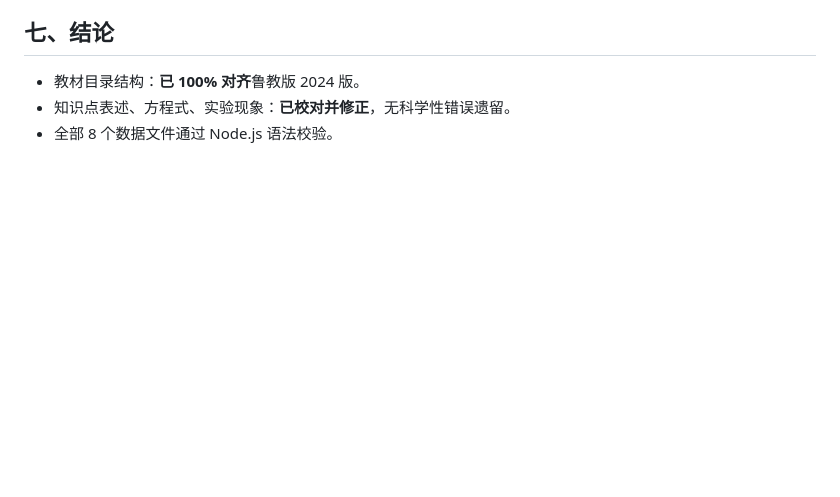
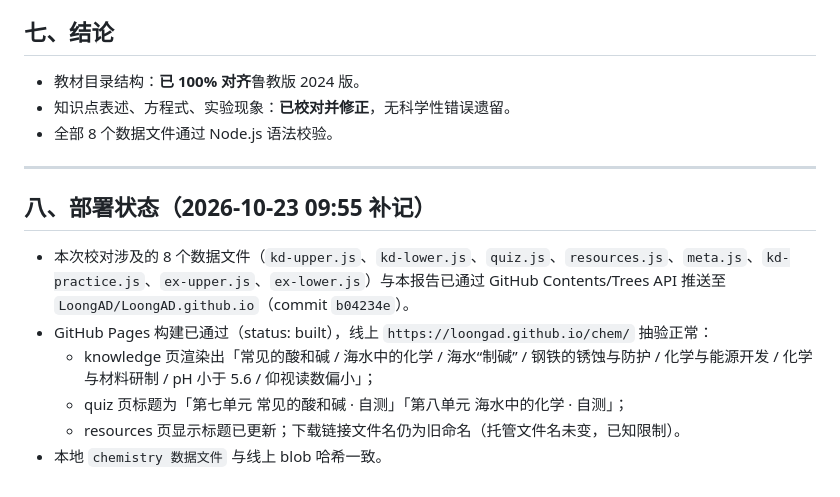
Before and after one commit to LoongAD/LoongAD.github.io, a Markdown page: chem/PROOFREAD-2026-10-23.md, the part around the change. GitHub-like rendering; blank space fills up the shorter version.

Commit message:
校对报告补记部署状态

```diff
--- a/chem/PROOFREAD-2026-10-23.md
+++ b/chem/PROOFREAD-2026-10-23.md
@@ -63,3 +63,14 @@
 - 教材目录结构：**已 100% 对齐**鲁教版 2024 版。
 - 知识点表述、方程式、实验现象：**已校对并修正**，无科学性错误遗留。
 - 全部 8 个数据文件通过 Node.js 语法校验。
+
+---
+
+## 八、部署状态（2026-10-23 09:55 补记）
+
+- 本次校对涉及的 8 个数据文件（`kd-upper.js`、`kd-lower.js`、`quiz.js`、`resources.js`、`meta.js`、`kd-practice.js`、`ex-upper.js`、`ex-lower.js`）与本报告已通过 GitHub Contents/Trees API 推送至 `LoongAD/LoongAD.github.io`（commit `b04234e`）。
+- GitHub Pages 构建已通过（status: built），线上 `https://loongad.github.io/chem/` 抽验正常：
+  - knowledge 页渲染出「常见的酸和碱 / 海水中的化学 / 海水“制碱” / 钢铁的锈蚀与防护 / 化学与能源开发 / 化学与材料研制 / pH 小于 5.6 / 仰视读数偏小」；
+  - quiz 页标题为「第七单元 常见的酸和碱 · 自测」「第八单元 海水中的化学 · 自测」；
+  - resources 页显示标题已更新；下载链接文件名仍为旧命名（托管文件名未变，已知限制）。
+- 本地 `chemistry 数据文件` 与线上 blob 哈希一致。
```
